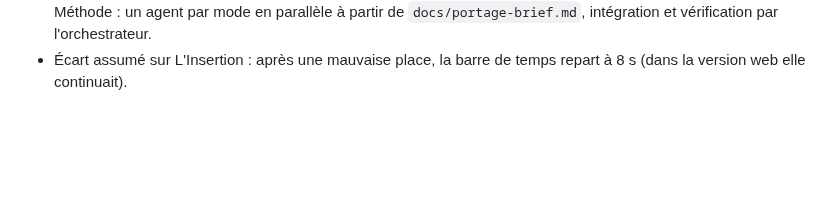
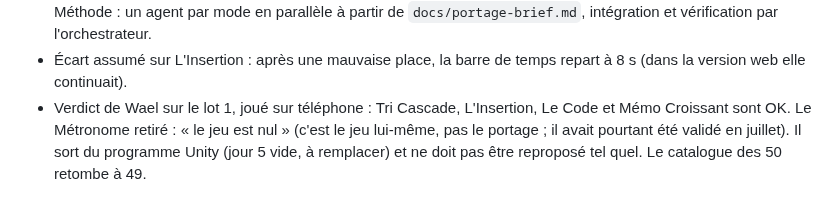
Before and after one commit to Wael3rd/orderix, a Markdown page: docs/journal.md, the part around the change. Drawn GitHub-style; blank space fills up the shorter version.

Commit message:
journal : verdict du lot 1, Le Metronome retire
Co-Authored-By: Claude Fable 5.2 <noreply@anthropic.com>
Claude-Session: https://claude.ai/code/session_01XYityo1CnYHCsaHQEmHTey

```diff
--- a/docs/journal.md
+++ b/docs/journal.md
@@ -259,3 +259,4 @@ Wael veut une app de niveau pro autour du jeu. Étude de deux apps de référenc
 - Idée de Wael à l'étude : « One game a day », un jeu différent chaque jour de l'année, pas forcément du tri. Liste de 365 mini-jeux en 16 familles, notés sur la qualité du gameplay et la simplicité d'approche : `docs/jeux-365.txt` et `docs/jeux-365.html` du dépôt `orderix-unity` (aussi publiée en artefact privé). Les notes sont un jugement sur papier, sans test. Aucune décision prise : le cap reste les 50 gameplays de classement.
 - Lot 1 de janvier porté en Unity : Tri Cascade, L'Insertion, Le Métronome, Le Code, Mémo Croissant (6 modes jouables sur 30 avec La Chaîne). Chaque mode a sa règle pure testée (89 tests) et sa vue ; joués en automatique avec captures, pas encore vus par Wael sur téléphone. Barre de temps commune ajoutée à l'écran de jeu. Méthode : un agent par mode en parallèle à partir de `docs/portage-brief.md`, intégration et vérification par l'orchestrateur.
 - Écart assumé sur L'Insertion : après une mauvaise place, la barre de temps repart à 8 s (dans la version web elle continuait).
+- Verdict de Wael sur le lot 1, joué sur téléphone : Tri Cascade, L'Insertion, Le Code et Mémo Croissant sont OK. Le Métronome retiré : « le jeu est nul » (c'est le jeu lui-même, pas le portage ; il avait pourtant été validé en juillet). Il sort du programme Unity (jour 5 vide, à remplacer) et ne doit pas être reproposé tel quel. Le catalogue des 50 retombe à 49.
```
